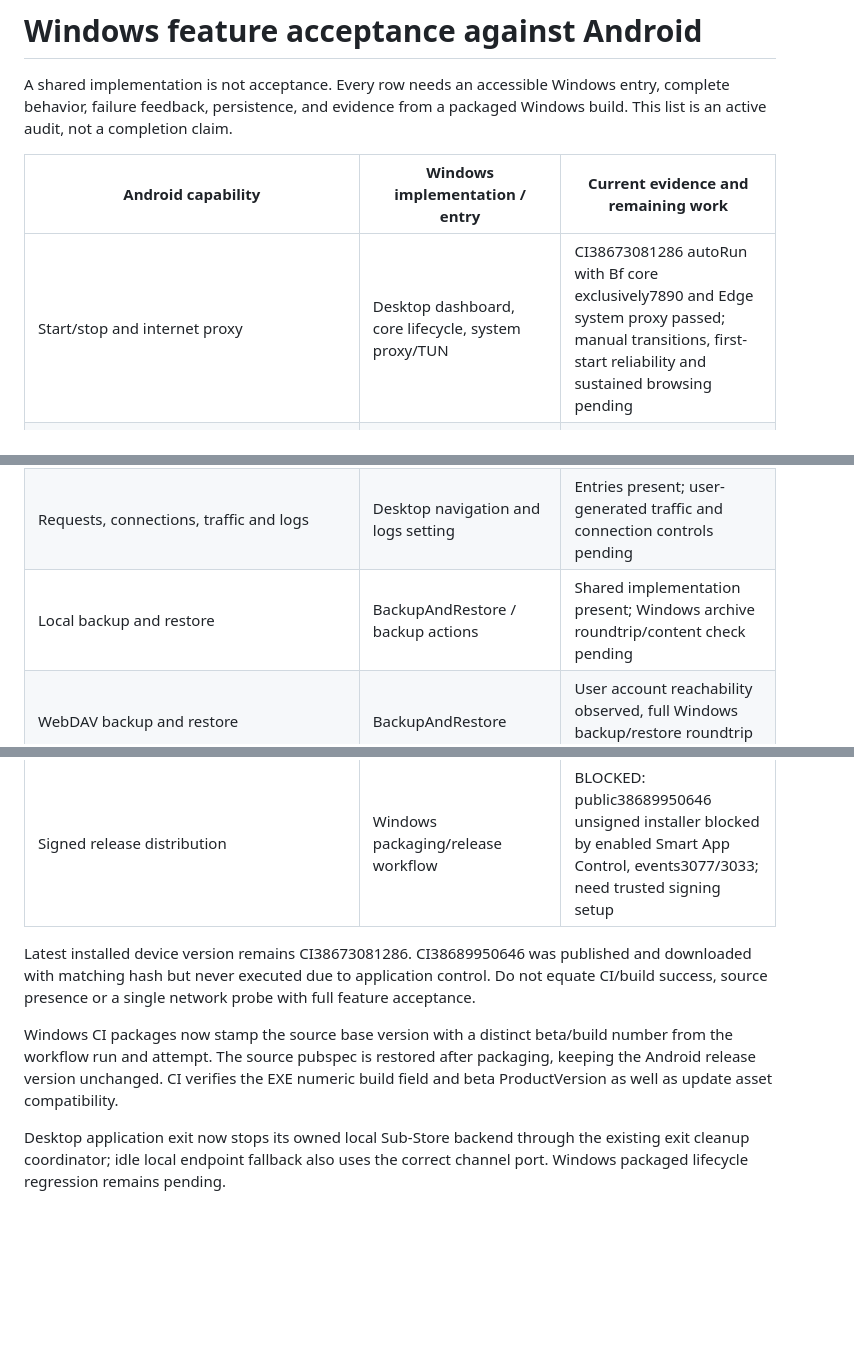
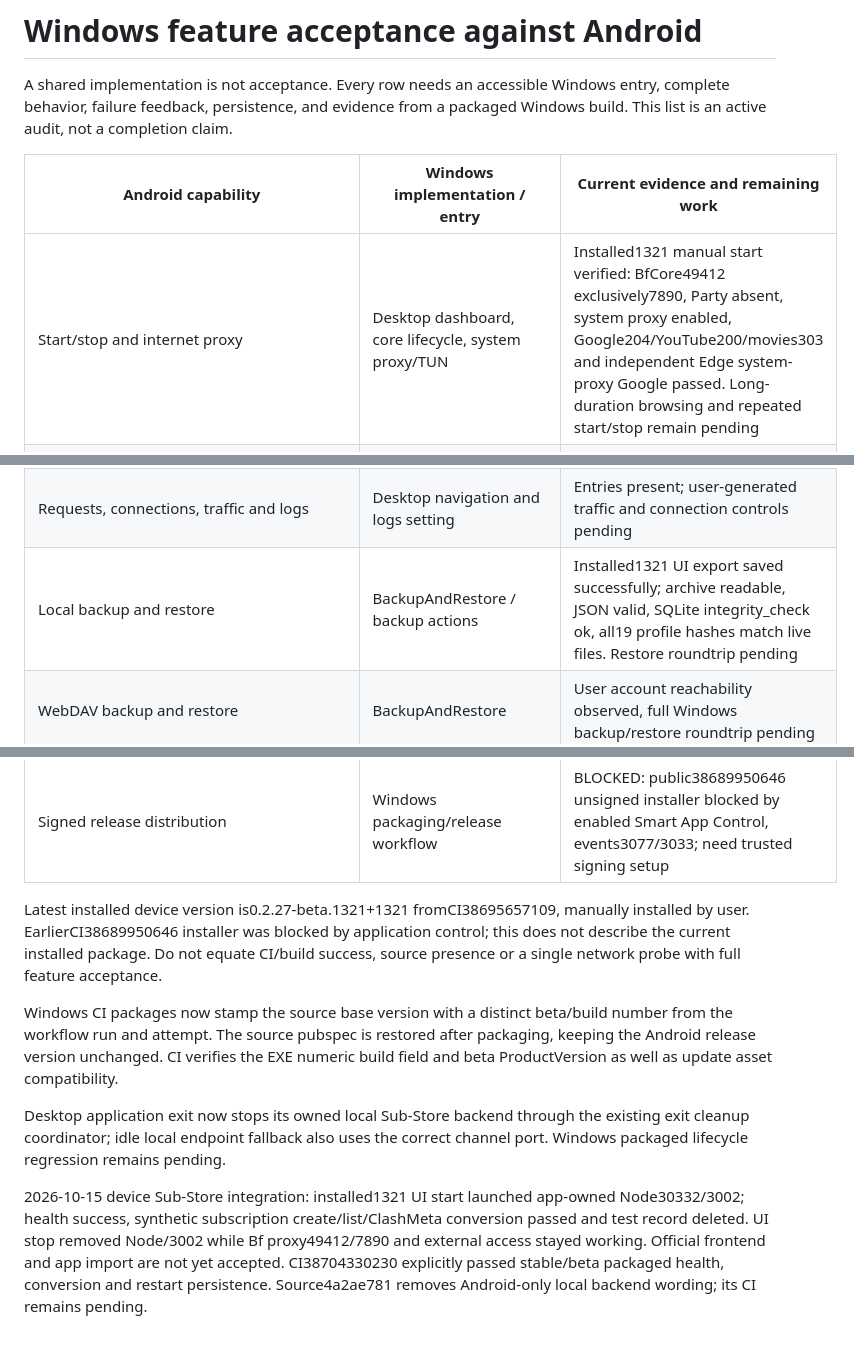
Before and after one commit to bft2249228496/BfClash, a Markdown page: .agents/windows-feature-parity.md, 3 parts joined by grey strips. Rendered like a GitHub page; blank space fills up the shorter version.

Commit message:
docs(windows): record packaged device acceptance evidence

```diff
--- a/.agents/windows-feature-parity.md
+++ b/.agents/windows-feature-parity.md
@@ -4,13 +4,13 @@ A shared implementation is not acceptance. Every row needs an accessible Windows
 
 | Android capability | Windows implementation / entry | Current evidence and remaining work |
 | --- | --- | --- |
-| Start/stop and internet proxy | Desktop dashboard, core lifecycle, system proxy/TUN | CI38673081286 autoRun with Bf core exclusively7890 and Edge system proxy passed; manual transitions, first-start reliability and sustained browsing pending |
+| Start/stop and internet proxy | Desktop dashboard, core lifecycle, system proxy/TUN | Installed1321 manual start verified: BfCore49412 exclusively7890, Party absent, system proxy enabled, Google204/YouTube200/movies303 and independent Edge system-proxy Google passed. Long-duration browsing and repeated start/stop remain pending |
 | Rules/global/direct, node selection and delay | ProxiesView and dashboard | Shared UI present; device mode/node/delay checks pending |
 | Profile import/edit/refresh/switch and overrides/scripts | ProfilesView and config views | Source paths present; real import/edit/restart/failure checks pending |
 | DNS, ports, rules, providers and resources | ConfigView, AdvancedConfigView, ResourcesView | Resources desktop entry restored in this change; operation/restart checks pending |
 | Language/theme/application settings | LocaleSettingItem, ThemeView, ApplicationSettingView | Missing desktop language entry restored in this change; device persistence check pending |
 | Requests, connections, traffic and logs | Desktop navigation and logs setting | Entries present; user-generated traffic and connection controls pending |
-| Local backup and restore | BackupAndRestore / backup actions | Shared implementation present; Windows archive roundtrip/content check pending |
+| Local backup and restore | BackupAndRestore / backup actions | Installed1321 UI export saved successfully; archive readable, JSON valid, SQLite integrity_check ok, all19 profile hashes match live files. Restore roundtrip pending |
 | WebDAV backup and restore | BackupAndRestore | User account reachability observed, full Windows backup/restore roundtrip pending |
 | Remote Sub-Store | SubStoreView | Source path present; actual remote transform/import pending |
 | Local Sub-Store | SubStoreBackendService | Build now packages pinned Node22.23.3 plus official2.39.8 Node backend with SHA256 verification; packaged health CI added; correct Node health endpoint verified locally; Windows beta/stable use3002/3001 with data in channel-specific home; packaged Windows CI, device transform/import and shutdown regression pending |
@@ -20,8 +20,10 @@ A shared implementation is not acceptance. Every row needs an accessible Windows
 | Stable/beta coexistence and uninstall | ChannelConfig / Inno / core-helper IPC | Package identities and beta preferences migration proved; full two-install service/update/uninstall regression pending |
 | Signed release distribution | Windows packaging/release workflow | BLOCKED: public38689950646 unsigned installer blocked by enabled Smart App Control, events3077/3033; need trusted signing setup |
 
-Latest installed device version remains CI38673081286. CI38689950646 was published and downloaded with matching hash but never executed due to application control. Do not equate CI/build success, source presence or a single network probe with full feature acceptance.
+Latest installed device version is0.2.27-beta.1321+1321 fromCI38695657109, manually installed by user. EarlierCI38689950646 installer was blocked by application control; this does not describe the current installed package. Do not equate CI/build success, source presence or a single network probe with full feature acceptance.
 
 Windows CI packages now stamp the source base version with a distinct beta/build number from the workflow run and attempt. The source pubspec is restored after packaging, keeping the Android release version unchanged. CI verifies the EXE numeric build field and beta ProductVersion as well as update asset compatibility.
 
 Desktop application exit now stops its owned local Sub-Store backend through the existing exit cleanup coordinator; idle local endpoint fallback also uses the correct channel port. Windows packaged lifecycle regression remains pending.
+
+2026-10-15 device Sub-Store integration: installed1321 UI start launched app-owned Node30332/3002; health success, synthetic subscription create/list/ClashMeta conversion passed and test record deleted. UI stop removed Node/3002 while Bf proxy49412/7890 and external access stayed working. Official frontend and app import are not yet accepted. CI38704330230 explicitly passed stable/beta packaged health, conversion and restart persistence. Source4a2ae781 removes Android-only local backend wording; its CI remains pending.
```
